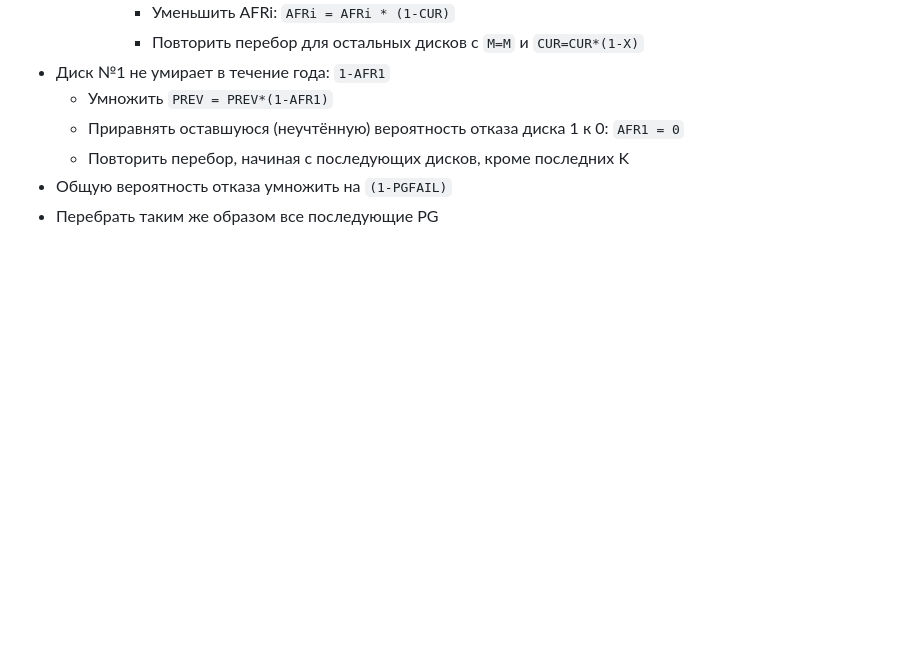
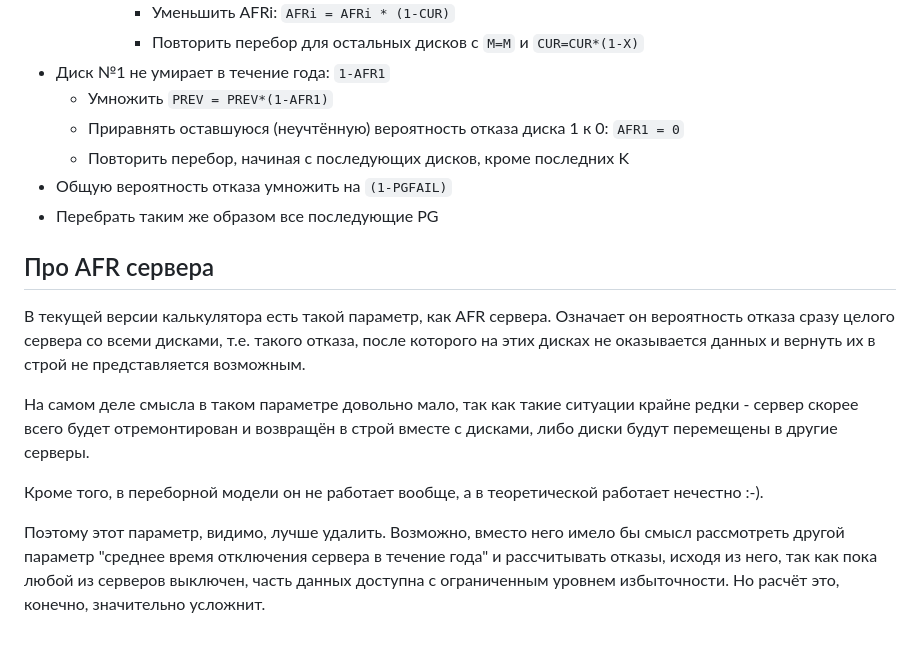
Before and after one commit to vitalif/ceph-afr-calc, a Markdown page: README.md, the part around the change. Rendered like a GitHub page; blank space fills up the shorter version.

Commit message:
Add notes about host AFR

```diff
--- a/README.md
+++ b/README.md
@@ -130,3 +130,20 @@ https://yourcmc.ru/git/vitalif/vitastor/
   - Повторить перебор, начиная с последующих дисков, кроме последних K
 - Общую вероятность отказа умножить на `(1-PGFAIL)`
 - Перебрать таким же образом все последующие PG
+
+## Про AFR сервера
+
+В текущей версии калькулятора есть такой параметр, как AFR сервера. Означает он вероятность отказа
+сразу целого сервера со всеми дисками, т.е. такого отказа, после которого на этих дисках не оказывается
+данных и вернуть их в строй не представляется возможным.
+
+На самом деле смысла в таком параметре довольно мало, так как такие ситуации крайне редки - сервер
+скорее всего будет отремонтирован и возвращён в строй вместе с дисками, либо диски будут перемещены
+в другие серверы.
+
+Кроме того, в переборной модели он не работает вообще, а в теоретической работает нечестно :-).
+
+Поэтому этот параметр, видимо, лучше удалить. Возможно, вместо него имело бы смысл рассмотреть другой
+параметр "среднее время отключения сервера в течение года" и рассчитывать отказы, исходя из него, так
+как пока любой из серверов выключен, часть данных доступна с ограниченным уровнем избыточности. Но
+расчёт это, конечно, значительно усложнит.
```
